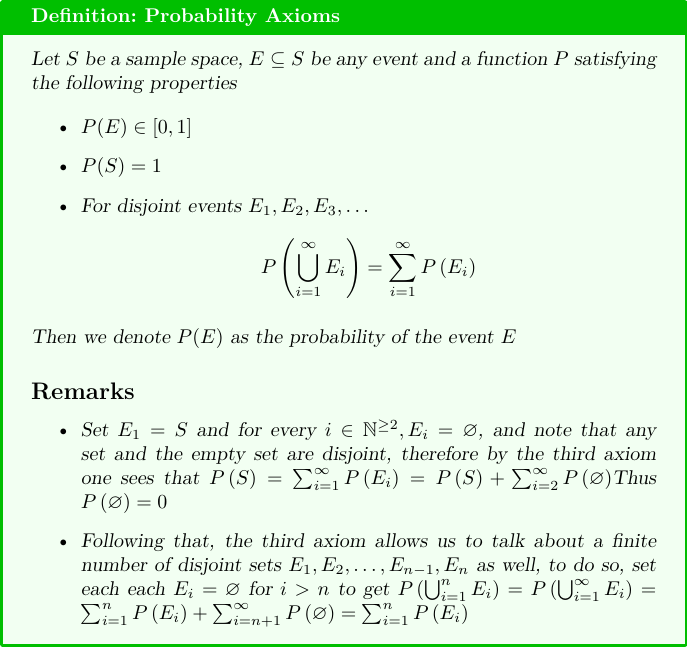
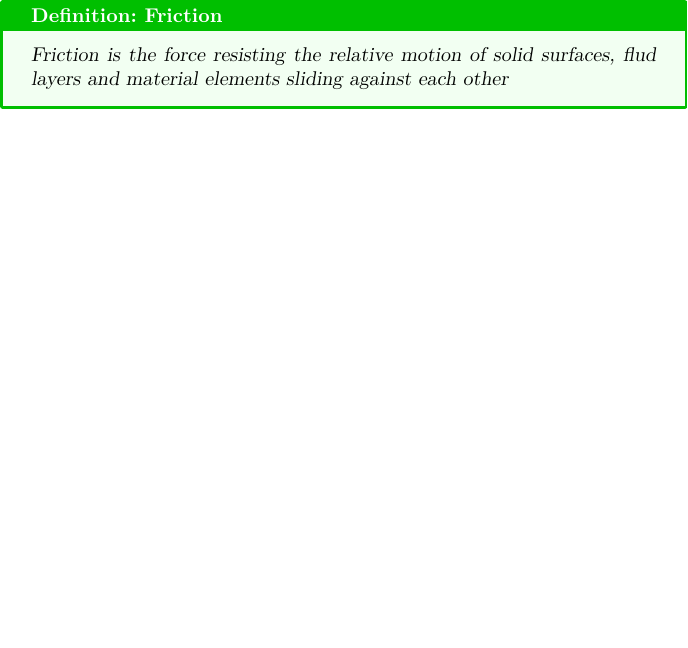
Before and after one commit to cuppajoeman/knowledge-data, a LaTeX figure (friction.tex): the whole page, the shorter picture padded with empty space. Compiled offline with pdfLaTeX.

Commit message:
add in new structure

```diff
--- a/friction.tex
+++ b/friction.tex
@@ -11,44 +7,5 @@
-\newtcbtheorem{defn}%
-  {Definition}{fonttitle=\bfseries\upshape, fontupper=\slshape,
-     arc=0mm, colback=green!5!white,colframe=green!75!black}{definition}
-
-\begin{defn*}{Probability Axioms}
-Let \(S\) be a sample space, \(E \subseteq S\) be any event and a
-function \(P\) satisfying the following properties
-
-\begin{itemize}
-\item
-  \(P(E) \in [0,1]\)
-\item
-  \(P(S) = 1\)
-\item
-  For disjoint events \(E_1, E_2, E_3, \dots\)
-  \[
-  P\left( \bigcup_{i=1}^{\infty} E_{i}\right) = \sum_{i=1}^{\infty} P\left(E_{i}\right)
-\]
-\end{itemize}
-
-Then we denote \(P(E)\) as the probability of the event \(E\)
-
-\subsection*{Remarks}
-
-\begin{itemize}
-\item
-  Set \(E_{1}= S\) and for every
-  \(i \in \mathbb{N} ^{ \ge 2}, E_{i} = \varnothing\), and note that any
-  set and the empty set are disjoint, therefore by the third axiom one
-  sees that
-  \(P\left(S\right)= \sum_{i=1}^{\infty} P\left(E_{i}\right) = P\left(S\right)  +  \sum_{i=2}^{\infty} P\left( \varnothing\right)\)Thus
-  \(P\left( \varnothing\right) = 0\)
-\item
-  Following that, the third axiom allows us to talk about a finite
-  number of disjoint sets
-  \(E_{1} , E_{2} , \dotsc  , E_{n - 1} , E_{n}\) as well, to do so, set
-  each each \(E_{i} = \varnothing\) for \(i > n\) to get
-  \(P\left( \bigcup_{i=1}^{n} E_{i}\right) = P\left( \bigcup_{i=1}^{\infty} E_{i}\right)= \sum_{i=1}^{n} P\left(E_{i}\right)  +  \sum_{i=n  +  1}^{\infty} P\left( \varnothing\right) = \sum_{i=1}^{n} P\left(E_{i}\right)\)
-\end{itemize}
-
+\begin{defn*}{Friction}
+  Friction is the force resisting the relative motion of solid surfaces, flud layers and material elements sliding against each other
 \end{defn*}
 
-
 \end{document}
```
Also changed, not shown: linear_dependence.tex (+1 -1 lines), probability_of_an_event.tex (+1 -8 lines), summation_of_1_to_n.tex (+1 -8 lines), defn.pdf (added), friction.pdf (added), linear_dependence.pdf (added), probability_of_an_event.pdf (added), summation_of_1_to_n.pdf (added), test.pdf (added), theo.pdf (added), tikz_standalone.pdf (added), friction.tex (6 more changed lines), 1 other file.
